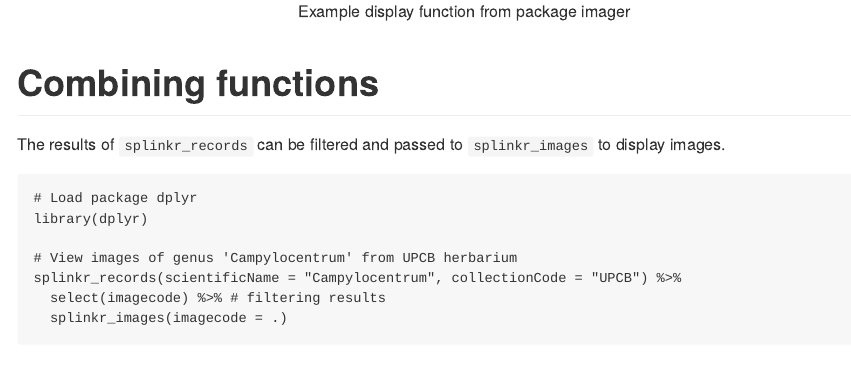
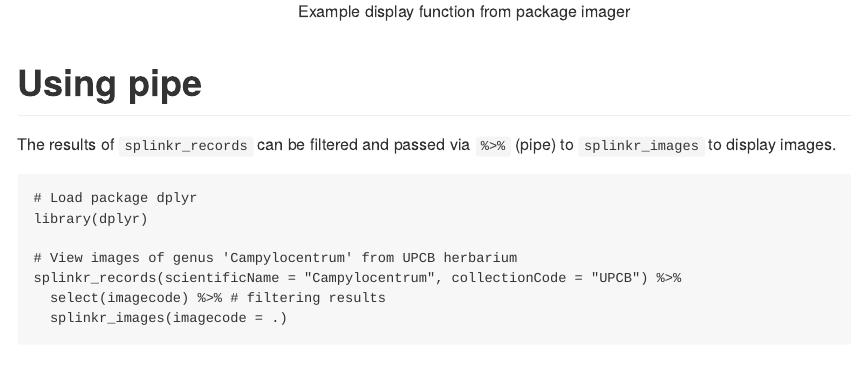
Before and after one commit to cadubio/splinkr, an R Markdown document (README.Rmd): the page in a window 1100 px wide, from 6790 px down. The pictures show the output file README.md that the author committed with the source, drawn offline in the style of GitHub; badge pictures from the web are left out.

Commit message:
Update home site

````diff
--- a/README.Rmd
+++ b/README.Rmd
@@ -157,9 +157,9 @@ knitr::include_graphics('images/imager-showimage.png')
 ```
 
 
-# Combining functions
+# Using pipe
 
-The results of `splinkr_records` can be filtered and passed to `splinkr_images` to display images.
+The results of `splinkr_records` can be filtered and passed via `%>%` (pipe) to `splinkr_images` to display images.
 ```{r combining, eval=FALSE, include=TRUE}
 # Load package dplyr
 library(dplyr)
````
Also changed, not shown: README.md, 1 other file.
